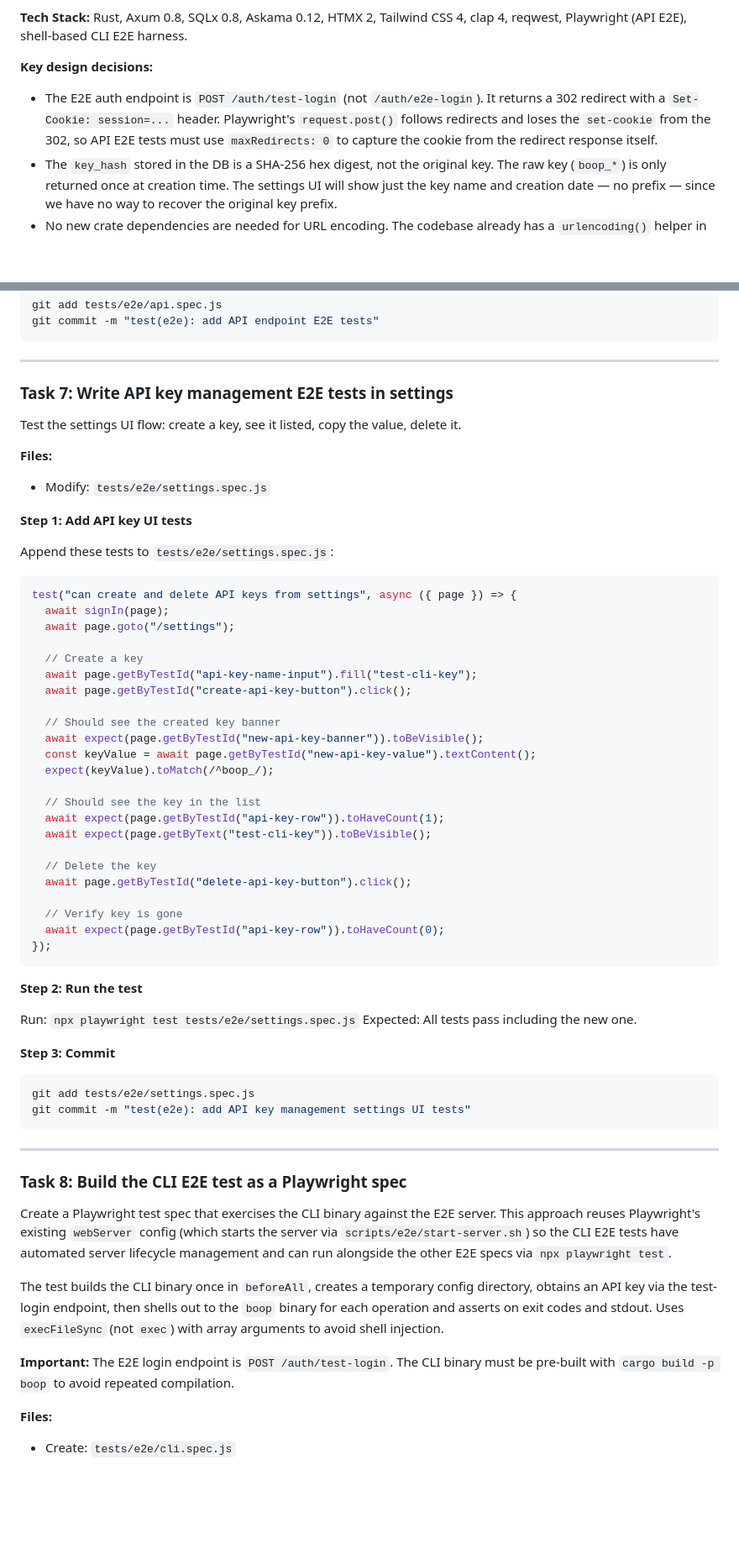
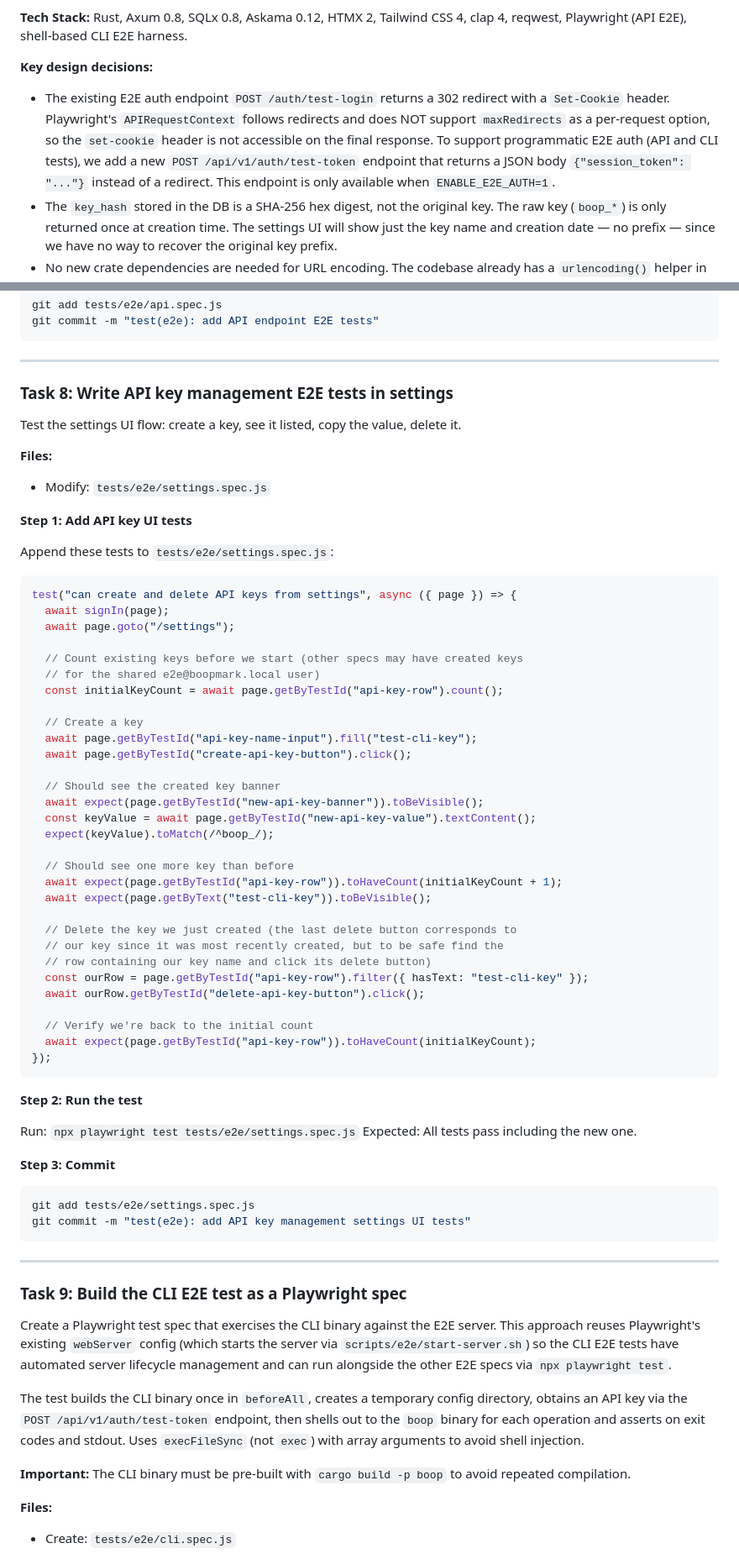
Before and after one commit to willisrocks/boopmark, a Markdown page: docs/plans/2026-03-09-public-api-and-cli.md, 2 parts joined by grey strips. Shown at 84% size. GitHub-like rendering; blank space fills up the shorter version.

````diff
--- a/docs/plans/2026-03-09-public-api-and-cli.md
+++ b/docs/plans/2026-03-09-public-api-and-cli.md
@@ -9,7 +9,7 @@
 **Tech Stack:** Rust, Axum 0.8, SQLx 0.8, Askama 0.12, HTMX 2, Tailwind CSS 4, clap 4, reqwest, Playwright (API E2E), shell-based CLI E2E harness.
 
 **Key design decisions:**
-- The E2E auth endpoint is `POST /auth/test-login` (not `/auth/e2e-login`). It returns a 302 redirect with a `Set-Cookie: session=...` header. Playwright's `request.post()` follows redirects and loses the `set-cookie` from the 302, so API E2E tests must use `maxRedirects: 0` to capture the cookie from the redirect response itself.
+- The existing E2E auth endpoint `POST /auth/test-login` returns a 302 redirect with a `Set-Cookie` header. Playwright's `APIRequestContext` follows redirects and does NOT support `maxRedirects` as a per-request option, so the `set-cookie` header is not accessible on the final response. To support programmatic E2E auth (API and CLI tests), we add a new `POST /api/v1/auth/test-token` endpoint that returns a JSON body `{"session_token": "..."}` instead of a redirect. This endpoint is only available when `ENABLE_E2E_AUTH=1`.
 - The `key_hash` stored in the DB is a SHA-256 hex digest, not the original key. The raw key (`boop_*`) is only returned once at creation time. The settings UI will show just the key name and creation date — no prefix — since we have no way to recover the original key prefix.
 - No new crate dependencies are needed for URL encoding. The codebase already has a `urlencoding()` helper in `server/src/web/pages/auth.rs` (line 298) that uses `url::form_urlencoded::byte_serialize`, which is already in `Cargo.toml` via the `url` workspace dependency.
 
@@ -792,7 +846,7 @@ git commit -m "test(e2e): add API endpoint E2E tests"
 
 ---
 
-### Task 7: Write API key management E2E tests in settings
+### Task 8: Write API key management E2E tests in settings
 
 Test the settings UI flow: create a key, see it listed, copy the value, delete it.
 
@@ -808,6 +862,10 @@ test("can create and delete API keys from settings", async ({ page }) => {
   await signIn(page);
   await page.goto("/settings");
 
+  // Count existing keys before we start (other specs may have created keys
+  // for the shared e2e@boopmark.local user)
+  const initialKeyCount = await page.getByTestId("api-key-row").count();
+
   // Create a key
   await page.getByTestId("api-key-name-input").fill("test-cli-key");
   await page.getByTestId("create-api-key-button").click();
@@ -817,15 +875,18 @@ test("can create and delete API keys from settings", async ({ page }) => {
   const keyValue = await page.getByTestId("new-api-key-value").textContent();
   expect(keyValue).toMatch(/^boop_/);
 
-  // Should see the key in the list
-  await expect(page.getByTestId("api-key-row")).toHaveCount(1);
+  // Should see one more key than before
+  await expect(page.getByTestId("api-key-row")).toHaveCount(initialKeyCount + 1);
   await expect(page.getByText("test-cli-key")).toBeVisible();
 
-  // Delete the key
-  await page.getByTestId("delete-api-key-button").click();
+  // Delete the key we just created (the last delete button corresponds to
+  // our key since it was most recently created, but to be safe find the
+  // row containing our key name and click its delete button)
+  const ourRow = page.getByTestId("api-key-row").filter({ hasText: "test-cli-key" });
+  await ourRow.getByTestId("delete-api-key-button").click();
 
-  // Verify key is gone
-  await expect(page.getByTestId("api-key-row")).toHaveCount(0);
+  // Verify we're back to the initial count
+  await expect(page.getByTestId("api-key-row")).toHaveCount(initialKeyCount);
 });
 ```
 
@@ -843,13 +904,13 @@ git commit -m "test(e2e): add API key management settings UI tests"
 
 ---
 
-### Task 8: Build the CLI E2E test as a Playwright spec
+### Task 9: Build the CLI E2E test as a Playwright spec
 
 Create a Playwright test spec that exercises the CLI binary against the E2E server. This approach reuses Playwright's existing `webServer` config (which starts the server via `scripts/e2e/start-server.sh`) so the CLI E2E tests have automated server lifecycle management and can run alongside the other E2E specs via `npx playwright test`.
 
-The test builds the CLI binary once in `beforeAll`, creates a temporary config directory, obtains an API key via the test-login endpoint, then shells out to the `boop` binary for each operation and asserts on exit codes and stdout. Uses `execFileSync` (not `exec`) with array arguments to avoid shell injection.
+The test builds the CLI binary once in `beforeAll`, creates a temporary config directory, obtains an API key via the `POST /api/v1/auth/test-token` endpoint, then shells out to the `boop` binary for each operation and asserts on exit codes and stdout. Uses `execFileSync` (not `exec`) with array arguments to avoid shell injection.
 
-**Important:** The E2E login endpoint is `POST /auth/test-login`. The CLI binary must be pre-built with `cargo build -p boop` to avoid repeated compilation.
+**Important:** The CLI binary must be pre-built with `cargo build -p boop` to avoid repeated compilation.
 
 **Files:**
 - Create: `tests/e2e/cli.spec.js`
````
Also changed, not shown: other parts of docs/plans/2026-03-09-public-api-and-cli.md (+93 -43 lines).
